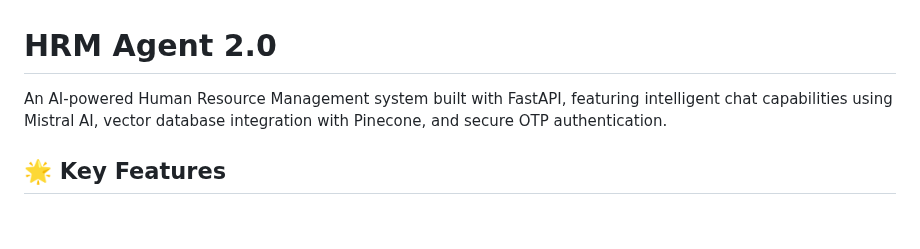
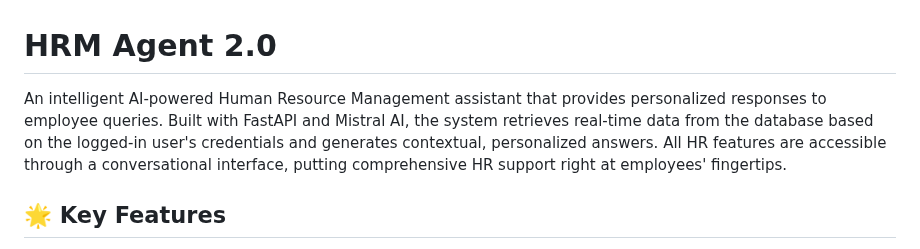
Before and after one commit to Mayuradlak123/HRM-AI-Agent, a Markdown page: README.md, the part around the change. Rendered like a GitHub page; blank space fills up the shorter version.

```diff
--- a/README.md
+++ b/README.md
@@ -1,6 +1,5 @@
 # HRM Agent 2.0
-
-An AI-powered Human Resource Management system built with FastAPI, featuring intelligent chat capabilities using Mistral AI, vector database integration with Pinecone, and secure OTP authentication.
+An intelligent AI-powered Human Resource Management assistant that provides personalized responses to employee queries. Built with FastAPI and Mistral AI, the system retrieves real-time data from the database based on the logged-in user's credentials and generates contextual, personalized answers. All HR features are accessible through a conversational interface, putting comprehensive HR support right at employees' fingertips.
 
 ## 🌟 Key Features
 
```
